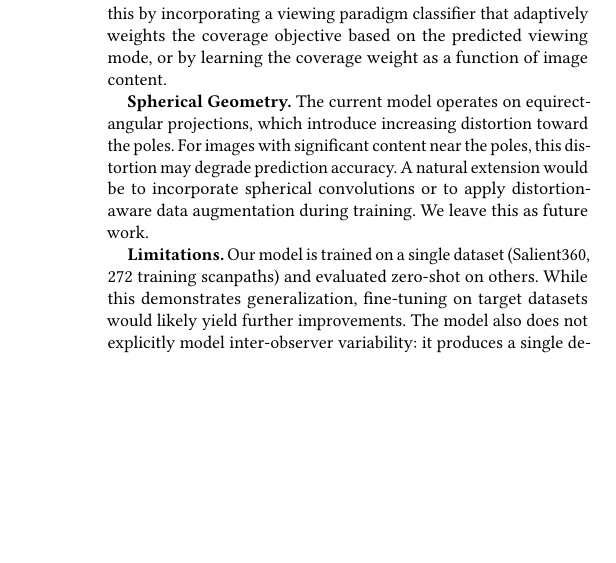
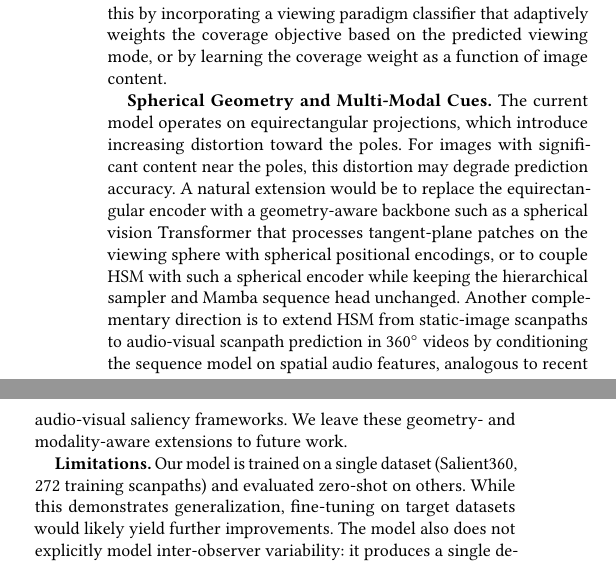
Before and after one commit to kaiyiya/papers, a LaTeX paper (code/papers/main.tex): part of one column of page 6 of 10 before the commit and two parts of the columns of page 6 of 11 after it, the two joined at a grey line, cut so that both start at the same text, the shorter picture padded with empty space. Compiled offline with pdfLaTeX.

Commit message:
update(paper): 修改main.tex以增强论文内容和结构一致性
- 删除过时的架构图模板和注释，简化文档结构
- 添加关于360°视频和音频视觉显著性预测的最新研究内容
- 更新消融实验结果的描述，确保准确性和清晰度
- 改进图表说明，增强对模型架构和采样策略的理解

```diff
--- a/code/papers/main.tex
+++ b/code/papers/main.tex
@@ -382,7 +384,7 @@ As shown in Table~\ref{tab:efficiency}, HSM has 1.94M parameters and runs at 48m
 
 \textbf{Coverage Loss and Viewing Paradigm.} The dataset-dependent behavior of Coverage Loss is one of the most interesting findings of this study. On Salient360 (free-viewing), Coverage Loss provides a modest benefit by encouraging the model to explore diverse regions of the panorama. On JUFE (focused-attention), however, removing Coverage Loss improves DTW by about 7\% (from 1019.8 to 948.1), because the ground-truth scanpaths in JUFE are concentrated on specific objects of interest rather than broadly distributed. This reveals a fundamental tension in scanpath prediction: a loss that encourages spatial diversity is beneficial for free-viewing behavior but harmful for task-driven behavior. Future work could address this by incorporating a viewing paradigm classifier that adaptively weights the coverage objective based on the predicted viewing mode, or by learning the coverage weight as a function of image content.
 
-\textbf{Spherical Geometry.} The current model operates on equirectangular projections, which introduce increasing distortion toward the poles. For images with significant content near the poles, this distortion may degrade prediction accuracy. A natural extension would be to incorporate spherical convolutions or to apply distortion-aware data augmentation during training. We leave this as future work.
+\textbf{Spherical Geometry and Multi-Modal Cues.} The current model operates on equirectangular projections, which introduce increasing distortion toward the poles. For images with significant content near the poles, this distortion may degrade prediction accuracy. A natural extension would be to replace the equirectangular encoder with a geometry-aware backbone such as a spherical vision Transformer that processes tangent-plane patches on the viewing sphere with spherical positional encodings, or to couple HSM with such a spherical encoder while keeping the hierarchical sampler and Mamba sequence head unchanged. Another complementary direction is to extend HSM from static-image scanpaths to audio-visual scanpath prediction in 360$^\circ$ videos by conditioning the sequence model on spatial audio features, analogous to recent audio-visual saliency frameworks. We leave these geometry- and modality-aware extensions to future work.
 
 \textbf{Limitations.} Our model is trained on a single dataset (Salient360, 272 training scanpaths) and evaluated zero-shot on others. While this demonstrates generalization, fine-tuning on target datasets would likely yield further improvements. The model also does not explicitly model inter-observer variability: it produces a single deterministic scanpath per image, whereas human scanpaths exhibit substantial individual differences. Extending HSM to a probabilistic framework that generates diverse scanpath samples—similar in spirit to recent probabilistic models but with Mamba as the backbone—is a promising direction for future work. Finally, the current evaluation uses a fixed image resolution of $128 \times 256$; higher resolutions may capture finer saliency details and improve prediction accuracy at the cost of increased computation.
 
```
Also changed, not shown: code/papers/main.tex (2 more changed lines).
